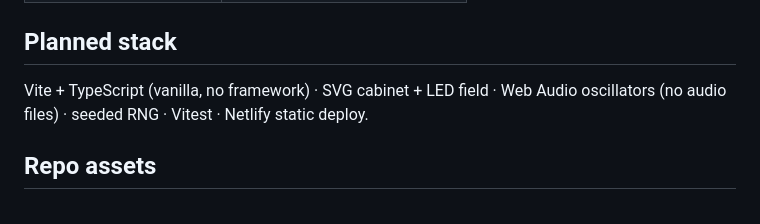
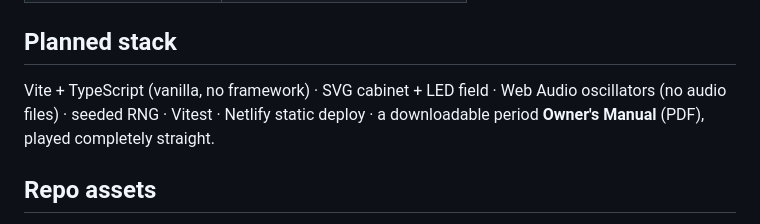
Before and after one commit to cschweda/vogeltronics-gridiron-i, a Markdown page: README.md, the part around the change. Drawn GitHub-style.

```diff
--- a/README.md
+++ b/README.md
@@ -33,7 +33,7 @@ The game will be **100% playable from the keyboard** — the on-screen keys mirr
 
 ## Planned stack
 
-Vite + TypeScript (vanilla, no framework) · SVG cabinet + LED field · Web Audio oscillators (no audio files) · seeded RNG · Vitest · Netlify static deploy.
+Vite + TypeScript (vanilla, no framework) · SVG cabinet + LED field · Web Audio oscillators (no audio files) · seeded RNG · Vitest · Netlify static deploy · a downloadable period **Owner's Manual** (PDF), played completely straight.
 
 ## Repo assets
 
```
Also changed, not shown: docs/gridiron-spec-and-prompt.md (+34 -2 lines).
